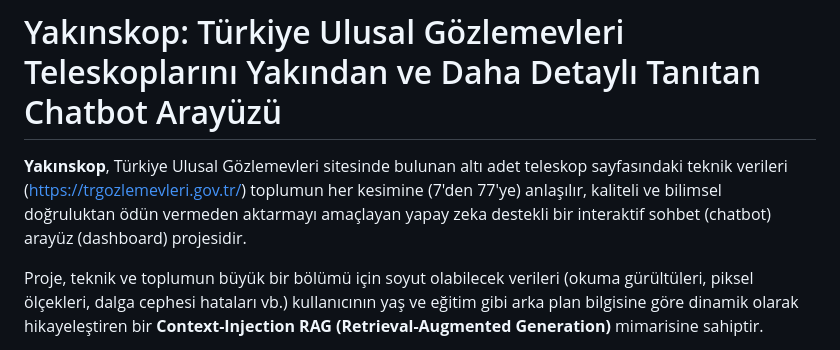
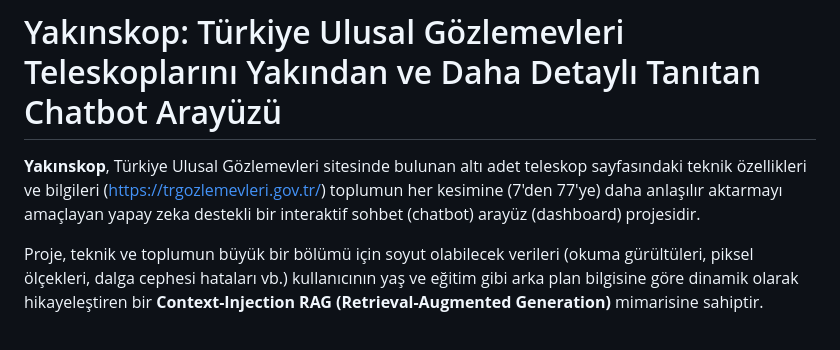
Before and after one commit to galiperbas/yakinskop, a Markdown page: Readme.md, the part around the change. GitHub-like rendering.

Commit message:
Clarify project description in Readme.md
Updated the description to clarify the project's aim of making telescope information more understandable for all age groups.

```diff
--- a/Readme.md
+++ b/Readme.md
@@ -1,6 +1,6 @@
 # Yakınskop: Türkiye Ulusal Gözlemevleri Teleskoplarını Yakından ve Daha Detaylı Tanıtan Chatbot Arayüzü
 
-**Yakınskop**, Türkiye Ulusal Gözlemevleri sitesinde bulunan altı adet teleskop sayfasındaki teknik verileri (https://trgozlemevleri.gov.tr/) toplumun her kesimine (7'den 77'ye) anlaşılır, kaliteli ve bilimsel doğruluktan ödün vermeden aktarmayı amaçlayan yapay zeka destekli bir interaktif sohbet (chatbot) arayüz (dashboard) projesidir.
+**Yakınskop**, Türkiye Ulusal Gözlemevleri sitesinde bulunan altı adet teleskop sayfasındaki teknik özellikleri ve bilgileri (https://trgozlemevleri.gov.tr/) toplumun her kesimine (7'den 77'ye) daha anlaşılır aktarmayı amaçlayan yapay zeka destekli bir interaktif sohbet (chatbot) arayüz (dashboard) projesidir.
 
 Proje, teknik ve toplumun büyük bir bölümü için soyut olabilecek verileri (okuma gürültüleri, piksel ölçekleri, dalga cephesi hataları vb.) kullanıcının yaş ve eğitim gibi arka plan bilgisine göre dinamik olarak hikayeleştiren bir **Context-Injection RAG (Retrieval-Augmented Generation)** mimarisine sahiptir.
 
```
